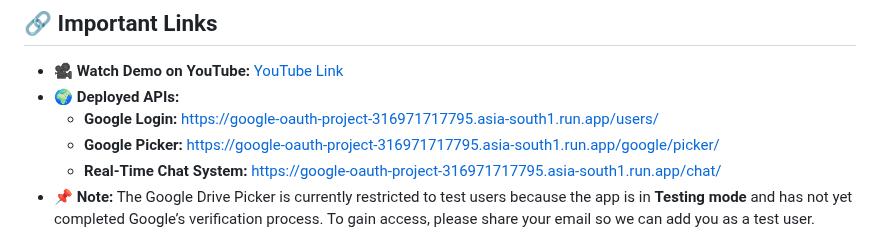
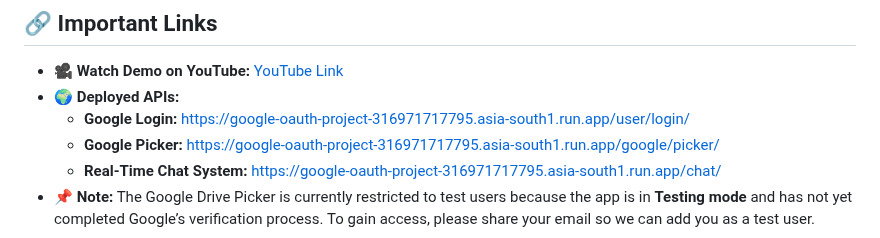
Before and after one commit to AMANKUMAR22MCA/GoogleAPI-ChatSystem, a Markdown page: README.md, the part around the change. Rendered like a GitHub page.

```diff
--- a/README.md
+++ b/README.md
@@ -8,7 +8,7 @@ A Django project integrating Google APIs (OAuth, Drive, Picker), Django REST Fra
 
 - **🎥 Watch Demo on YouTube:** [YouTube Link](https://youtu.be/QCFrPA_6Wzs?si=LUrMqalPRrlEAfkv)
 - **🌍 Deployed APIs:**
-  - **Google Login:** https://google-oauth-project-316971717795.asia-south1.run.app/users/
+  - **Google Login:** https://google-oauth-project-316971717795.asia-south1.run.app/user/login/
   - **Google Picker:** https://google-oauth-project-316971717795.asia-south1.run.app/google/picker/
   - **Real-Time Chat System:** https://google-oauth-project-316971717795.asia-south1.run.app/chat/
 - **📌 Note:** The Google Drive Picker is currently restricted to test users because the app is in **Testing mode** and has not yet completed Google’s verification process. To gain access, please share your email so we can add you as a test user.
```
